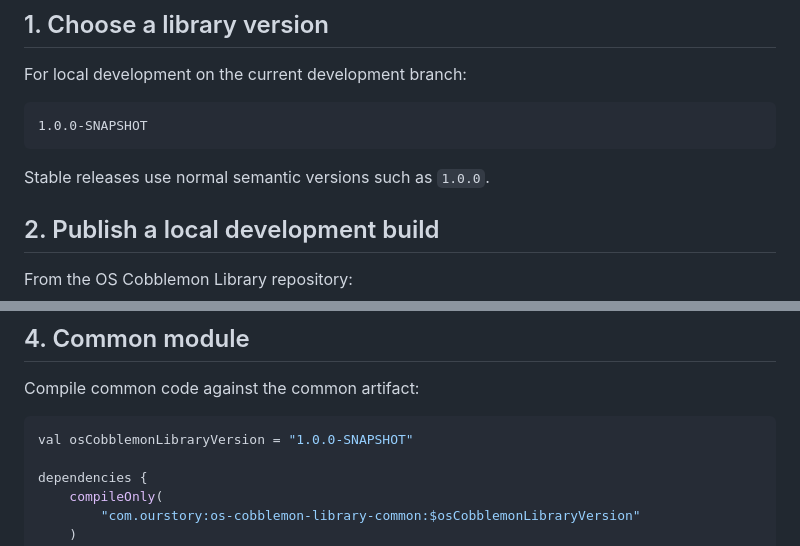
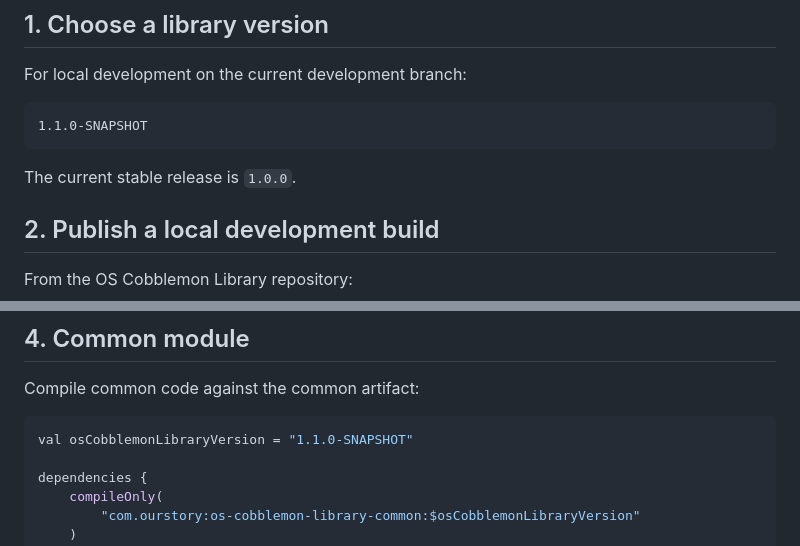
Before and after one commit to LevelsFR/OS-Cobblemon-Library, a Markdown page: docs/GETTING_STARTED.md, 2 parts joined by grey strips. GitHub-like rendering.

Commit message:
docs: update development integration version

````diff
--- a/docs/GETTING_STARTED.md
+++ b/docs/GETTING_STARTED.md
@@ -8,10 +8,10 @@ OS Cobblemon Library.
 For local development on the current development branch:
 
 ```text
-1.0.0-SNAPSHOT
+1.1.0-SNAPSHOT
 ```
 
-Stable releases use normal semantic versions such as `1.0.0`.
+The current stable release is `1.0.0`.
 
 ## 2. Publish a local development build
 
@@ -41,7 +41,7 @@ published artifacts.
 Compile common code against the common artifact:
 
 ```kotlin
-val osCobblemonLibraryVersion = "1.0.0-SNAPSHOT"
+val osCobblemonLibraryVersion = "1.1.0-SNAPSHOT"
 
 dependencies {
     compileOnly(
````
